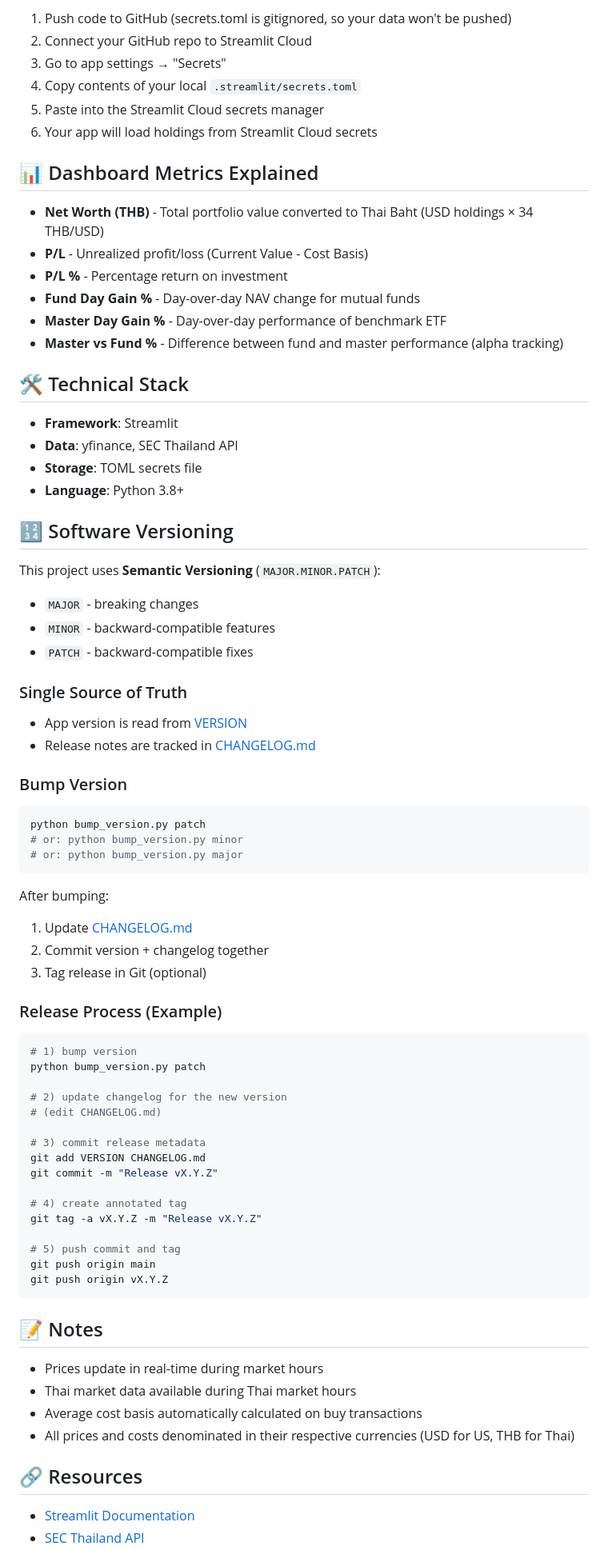
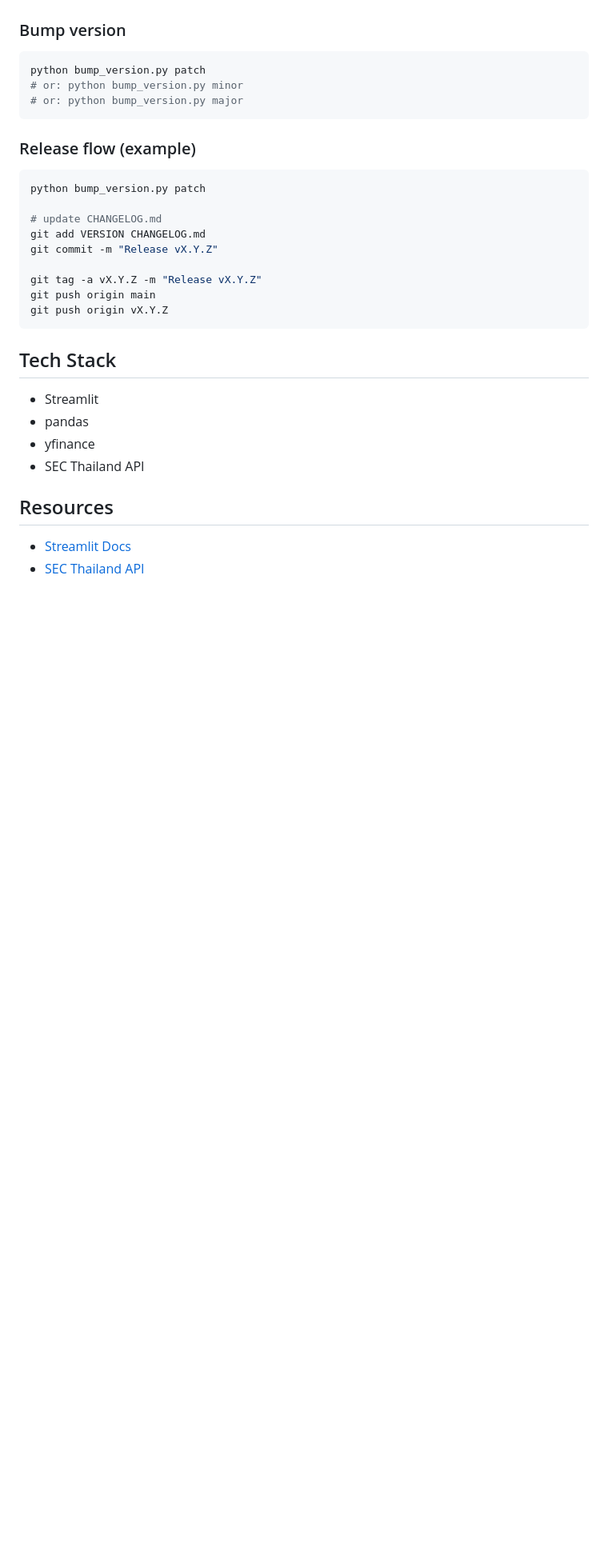
Before and after one commit to carnat/sniper-app, a Markdown page: README.md, the part around one of its changes. Shown at 80% size. Drawn GitHub-style; blank space fills up the shorter version.

````diff
--- a/README.md
+++ b/README.md
@@ -152,40 +126,4 @@ To deploy your app securely on Streamlit Cloud:
-1. Push code to GitHub (secrets.toml is gitignored, so your data won't be pushed)
-2. Connect your GitHub repo to Streamlit Cloud
-3. Go to app settings → "Secrets"
-4. Copy contents of your local `.streamlit/secrets.toml`
-5. Paste into the Streamlit Cloud secrets manager
-6. Your app will load holdings from Streamlit Cloud secrets
-
-## 📊 Dashboard Metrics Explained
-
-- **Net Worth (THB)** - Total portfolio value converted to Thai Baht (USD holdings × 34 THB/USD)
-- **P/L** - Unrealized profit/loss (Current Value - Cost Basis)
-- **P/L %** - Percentage return on investment
-- **Fund Day Gain %** - Day-over-day NAV change for mutual funds
-- **Master Day Gain %** - Day-over-day performance of benchmark ETF
-- **Master vs Fund %** - Difference between fund and master performance (alpha tracking)
-
-## 🛠️ Technical Stack
-
-- **Framework**: Streamlit
-- **Data**: yfinance, SEC Thailand API
-- **Storage**: TOML secrets file
-- **Language**: Python 3.8+
-
-## 🔢 Software Versioning
-
-This project uses **Semantic Versioning** (`MAJOR.MINOR.PATCH`):
-
-- `MAJOR` - breaking changes
-- `MINOR` - backward-compatible features
-- `PATCH` - backward-compatible fixes
-
-### Single Source of Truth
-
-- App version is read from [VERSION](VERSION)
-- Release notes are tracked in [CHANGELOG.md](CHANGELOG.md)
-
-### Bump Version
+### Bump version
 
 ```bash
 python bump_version.py patch
@@ -193,41 +131,28 @@ python bump_version.py patch
 # or: python bump_version.py major
 ```
 
-After bumping:
-
-1. Update [CHANGELOG.md](CHANGELOG.md)
-2. Commit version + changelog together
-3. Tag release in Git (optional)
-
-### Release Process (Example)
+### Release flow (example)
 
 ```bash
-# 1) bump version
 python bump_version.py patch
 
-# 2) update changelog for the new version
-# (edit CHANGELOG.md)
-
-# 3) commit release metadata
+# update CHANGELOG.md
 git add VERSION CHANGELOG.md
 git commit -m "Release vX.Y.Z"
 
-# 4) create annotated tag
 git tag -a vX.Y.Z -m "Release vX.Y.Z"
-
-# 5) push commit and tag
 git push origin main
 git push origin vX.Y.Z
 ```
 
-## 📝 Notes
+## Tech Stack
 
-- Prices update in real-time during market hours
-- Thai market data available during Thai market hours
-- Average cost basis automatically calculated on buy transactions
-- All prices and costs denominated in their respective currencies (USD for US, THB for Thai)
+- Streamlit
+- pandas
+- yfinance
+- SEC Thailand API
 
-## 🔗 Resources
+## Resources
 
-- [Streamlit Documentation](https://docs.streamlit.io/)
+- [Streamlit Docs](https://docs.streamlit.io/)
 - [SEC Thailand API](https://api.sec.or.th/)
````
Also changed, not shown: other parts of README.md (+56 -82 lines).
